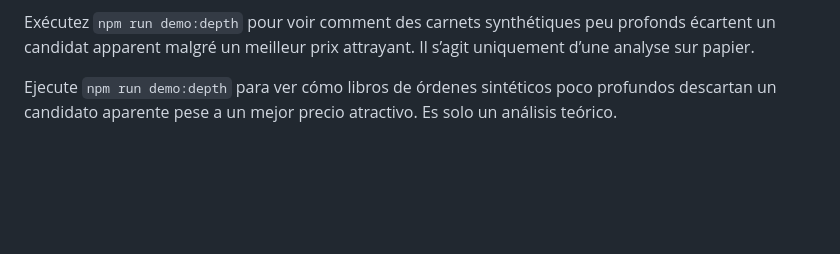
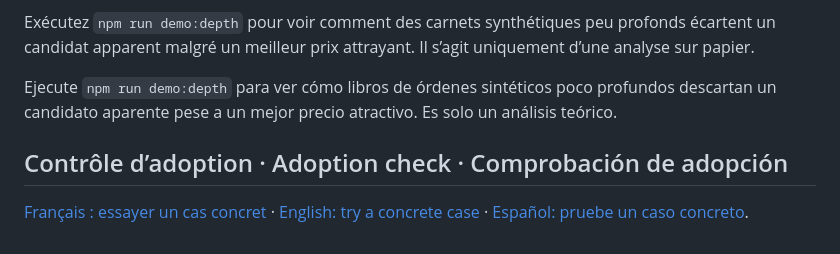
Before and after one commit to gbesse/jev-contract-graph, a Markdown page: README.md, the part around the change. Drawn GitHub-style; blank space fills up the shorter version.

Commit message:
Add trilingual adoption exercise for jev-contract-graph (#3)
Co-authored-by: Guillaume Besse <gbesse@entreprise-facile.com>

```diff
--- a/README.md
+++ b/README.md
@@ -87,3 +87,7 @@ Run `npm run demo:depth` to see how shallow synthetic order books remove an appa
 Exécutez `npm run demo:depth` pour voir comment des carnets synthétiques peu profonds écartent un candidat apparent malgré un meilleur prix attrayant. Il s’agit uniquement d’une analyse sur papier.
 
 Ejecute `npm run demo:depth` para ver cómo libros de órdenes sintéticos poco profundos descartan un candidato aparente pese a un mejor precio atractivo. Es solo un análisis teórico.
+
+## Contrôle d’adoption · Adoption check · Comprobación de adopción
+
+[Français : essayer un cas concret](examples/adoption-check.md) · [English: try a concrete case](examples/adoption-check.md) · [Español: pruebe un caso concreto](examples/adoption-check.md).
```
Also changed, not shown: examples/adoption-check.md (added, +42 -0 lines).
